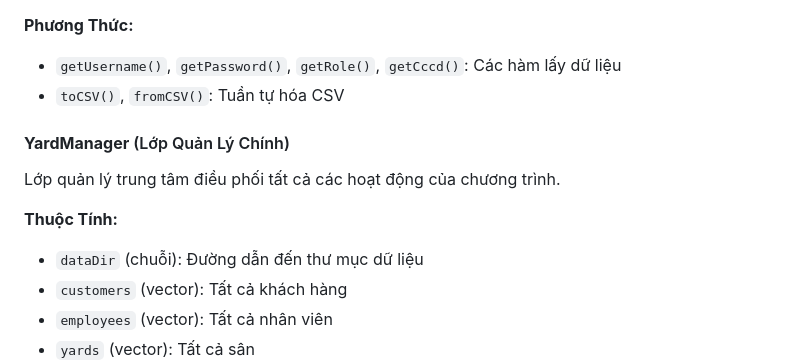
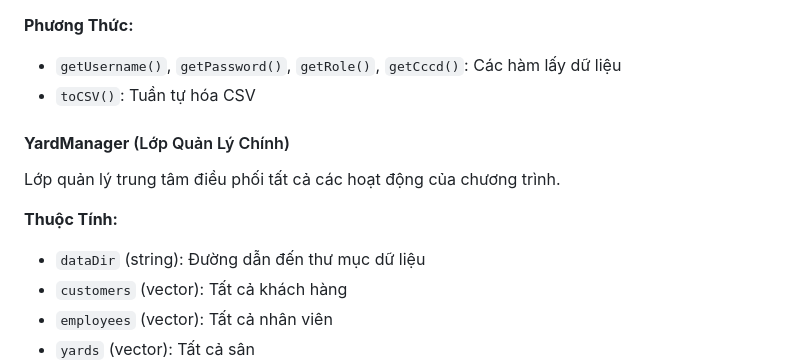
Before and after one commit to Renee2111/tennisgay, a Markdown page: README.md, the part around one of its changes. GitHub-like rendering.

```diff
--- a/README.md
+++ b/README.md
@@ -115,13 +115,13 @@ Lớp cơ sở cho tất cả người dùng của hệ thống.
 
 **Phương Thức:**
 - `getUsername()`, `getPassword()`, `getRole()`, `getCccd()`: Các hàm lấy dữ liệu
-- `toCSV()`, `fromCSV()`: Tuần tự hóa CSV
+- `toCSV()`: Tuần tự hóa CSV
 
 #### **YardManager** (Lớp Quản Lý Chính)
 Lớp quản lý trung tâm điều phối tất cả các hoạt động của chương trình.
 
 **Thuộc Tính:**
-- `dataDir` (chuỗi): Đường dẫn đến thư mục dữ liệu
+- `dataDir` (string): Đường dẫn đến thư mục dữ liệu
 - `customers` (vector<Customer>): Tất cả khách hàng
 - `employees` (vector<Employee>): Tất cả nhân viên
 - `yards` (vector<Room>): Tất cả sân
```
Also changed, not shown: other parts of README.md (+22 -22 lines).
